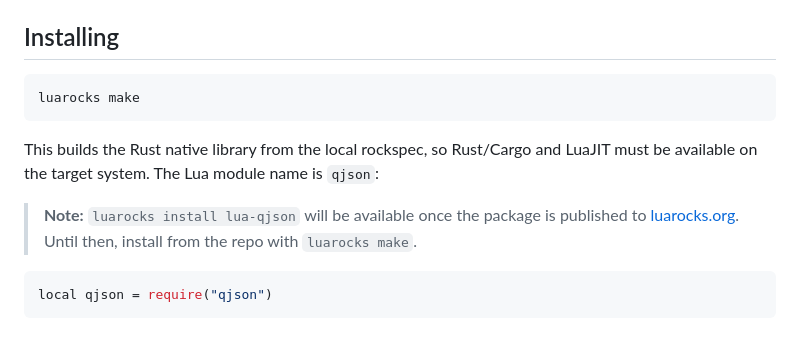
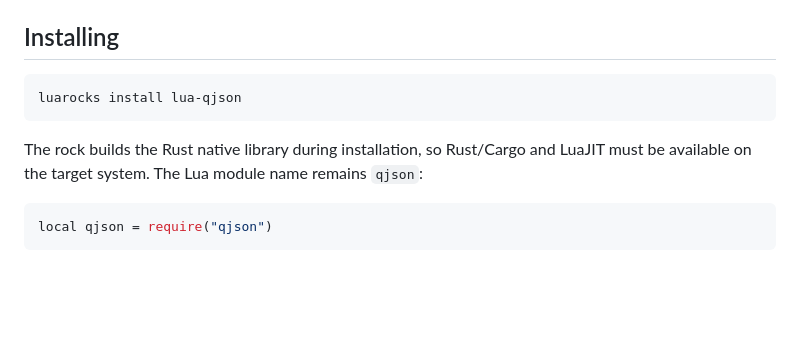
Before and after one commit to api7/lua-qjson, a Markdown page: README.md, the part around the change. GitHub-like rendering; blank space fills up the shorter version.

Commit message:
docs: revert install section — luarocks install lua-qjson is published
luarocks.org/modules/membphis/lua-qjson is live with 1,657 downloads.
Keep the original install instruction; only the ARM64 qualification
is needed.

````diff
--- a/README.md
+++ b/README.md
@@ -18,16 +18,12 @@ A `Makefile` wraps the common workflows; run `make help` to see `build`, `test`,
 ## Installing
 
 ```sh
-luarocks make
+luarocks install lua-qjson
 ```
 
-This builds the Rust native library from the local rockspec, so Rust/Cargo
-and LuaJIT must be available on the target system. The Lua module name is
+The rock builds the Rust native library during installation, so Rust/Cargo
+and LuaJIT must be available on the target system. The Lua module name remains
 `qjson`:
-
-> **Note:** `luarocks install lua-qjson` will be available once the package
-> is published to [luarocks.org](https://luarocks.org). Until then, install
-> from the repo with `luarocks make`.
 
 ```lua
 local qjson = require("qjson")
````
